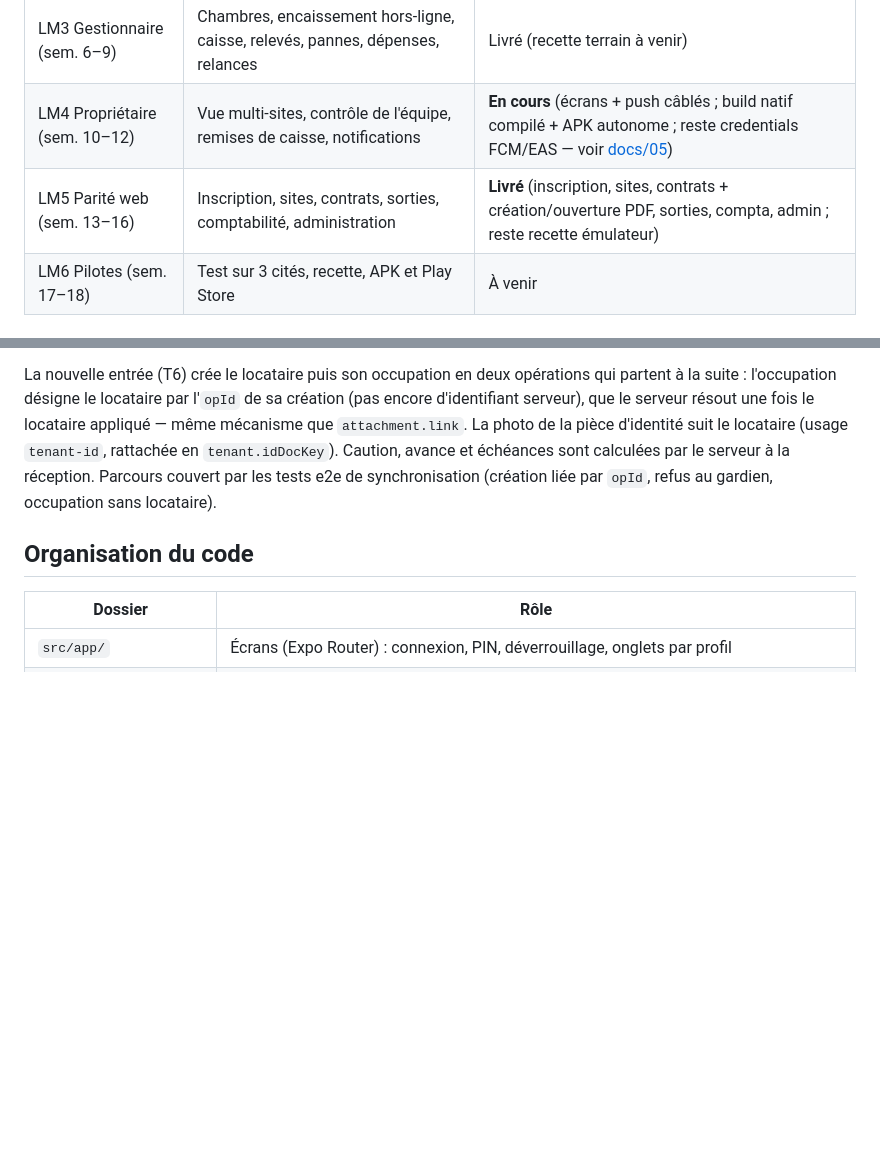
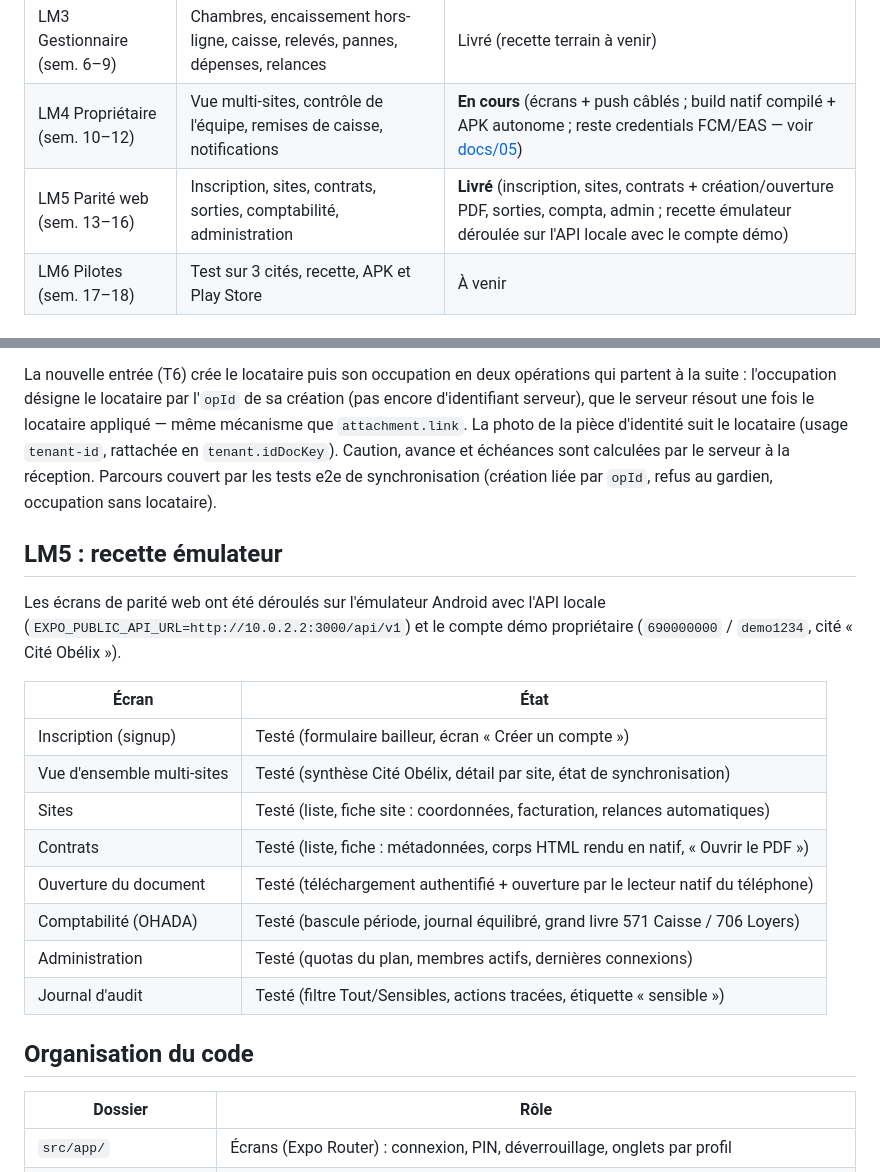
Before and after one commit to NLP1703/bailo, a Markdown page: apps/mobile/README.md, 2 parts joined by grey strips. Drawn GitHub-style; blank space fills up the shorter version.

Commit message:
docs(mobile): LM5 - recette émulateur déroulée (API locale, compte démo)
Marque le lot LM5 comme recetté sur l'émulateur Android avec l'API locale
et le compte démo propriétaire. Ajoute la table de recette (inscription,
vue d'ensemble, sites, contrats + ouverture du document, comptabilité
OHADA, administration, journal d'audit).

Co-Authored-By: Claude Opus 4.8 <noreply@anthropic.com>

```diff
--- a/apps/mobile/README.md
+++ b/apps/mobile/README.md
@@ -19,7 +19,7 @@ seulement les reçus et rappels envoyés par WhatsApp, SMS ou e-mail.
 | LM2 Socle mobile (sem. 3–5)   | Projet Expo, connexion, PIN, base locale chiffrée, moteur de synchronisation   | Livré (API + app)            |
 | LM3 Gestionnaire (sem. 6–9)   | Chambres, encaissement hors-ligne, caisse, relevés, pannes, dépenses, relances | Livré (recette terrain à venir) |
 | LM4 Propriétaire (sem. 10–12) | Vue multi-sites, contrôle de l'équipe, remises de caisse, notifications        | **En cours** (écrans + push câblés ; build natif compilé + APK autonome ; reste credentials FCM/EAS — voir [docs/05](docs/05-notifications-push.md)) |
-| LM5 Parité web (sem. 13–16)   | Inscription, sites, contrats, sorties, comptabilité, administration            | **Livré** (inscription, sites, contrats + création/ouverture PDF, sorties, compta, admin ; reste recette émulateur) |
+| LM5 Parité web (sem. 13–16)   | Inscription, sites, contrats, sorties, comptabilité, administration            | **Livré** (inscription, sites, contrats + création/ouverture PDF, sorties, compta, admin ; recette émulateur déroulée sur l'API locale avec le compte démo) |
 | LM6 Pilotes (sem. 17–18)      | Test sur 3 cités, recette, APK et Play Store                                   | À venir                      |
 
 ## Documents de cadrage (LM1)
@@ -113,6 +113,23 @@ même mécanisme que `attachment.link`. La photo de la pièce d'identité suit l
 calculées par le serveur à la réception. Parcours couvert par les tests e2e de
 synchronisation (création liée par `opId`, refus au gardien, occupation sans locataire).
 
+## LM5 : recette émulateur
+
+Les écrans de parité web ont été déroulés sur l'émulateur Android avec l'API
+locale (`EXPO_PUBLIC_API_URL=http://10.0.2.2:3000/api/v1`) et le compte démo
+propriétaire (`690000000` / `demo1234`, cité « Cité Obélix »).
+
+| Écran                        | État                                                                              |
+| ---------------------------- | --------------------------------------------------------------------------------- |
+| Inscription (signup)         | Testé (formulaire bailleur, écran « Créer un compte »)                             |
+| Vue d'ensemble multi-sites   | Testé (synthèse Cité Obélix, détail par site, état de synchronisation)            |
+| Sites                        | Testé (liste, fiche site : coordonnées, facturation, relances automatiques)       |
+| Contrats                     | Testé (liste, fiche : métadonnées, corps HTML rendu en natif, « Ouvrir le PDF »)  |
+| Ouverture du document        | Testé (téléchargement authentifié + ouverture par le lecteur natif du téléphone)  |
+| Comptabilité (OHADA)         | Testé (bascule période, journal équilibré, grand livre 571 Caisse / 706 Loyers)   |
+| Administration               | Testé (quotas du plan, membres actifs, dernières connexions)                      |
+| Journal d'audit              | Testé (filtre Tout/Sensibles, actions tracées, étiquette « sensible »)            |
+
 ## Organisation du code
 
 | Dossier                | Rôle                                                                                             |
```
